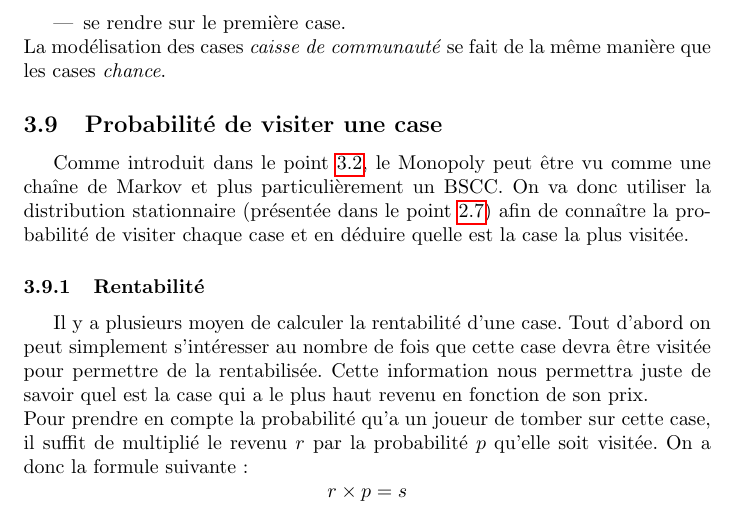
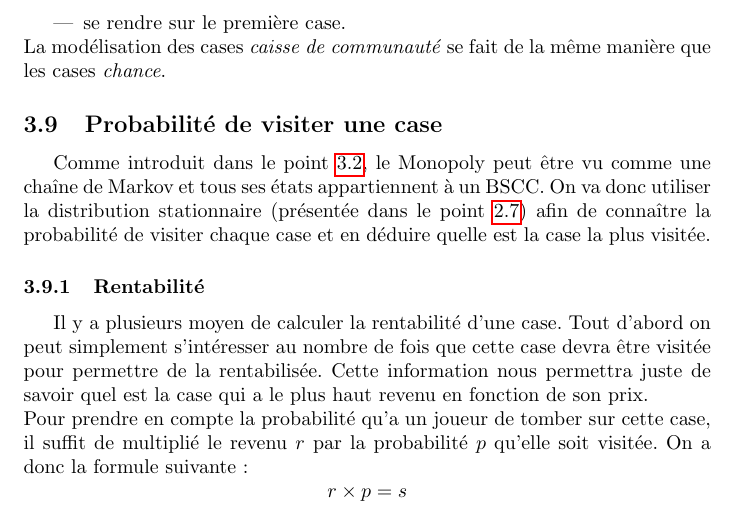
Before and after one commit to detobel36/Monopoly, a LaTeX paper (Rapport/Rapport.tex): part of page 16 of 32, cut so that both start at the same text. Compiled offline with pdfLaTeX; a LaTeX package or settings file that is missing is left out.

Commit message:
Correction: BSCC n'est pas une chaine de Markov :/

```diff
--- a/Rapport/Rapport.tex
+++ b/Rapport/Rapport.tex
@@ -757,8 +757,8 @@ rdetobel@ulb.ac.be}
 
   \subsection{Probabilité de visiter une case}
     Comme introduit dans le point \ref{modeliation_monopoly}, le Monopoly
-    peut être vu comme une chaîne de Markov et plus particulièrement un
-    BSCC.  On va donc utiliser la distribution stationnaire (présentée dans
+    peut être vu comme une chaîne de Markov et tous ses états appartiennent
+    à un BSCC.  On va donc utiliser la distribution stationnaire (présentée dans
     le point \ref{distribution_stationnaire}) afin de connaître la
     probabilité de visiter chaque case et en déduire quelle est la case la
     plus visitée.
```
